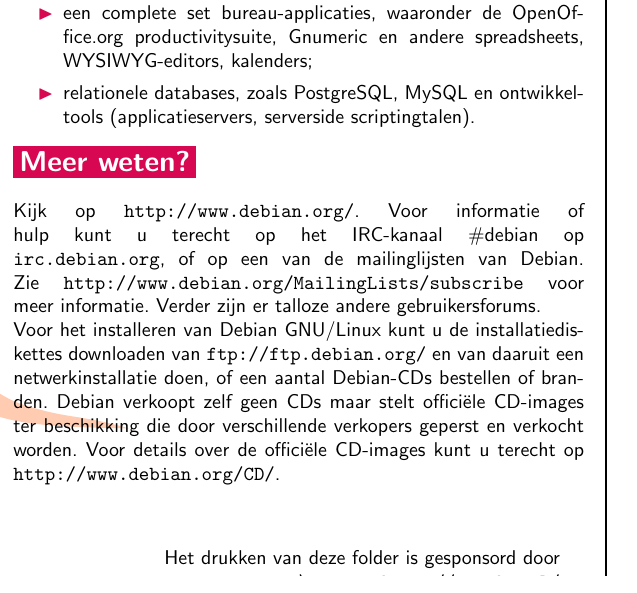
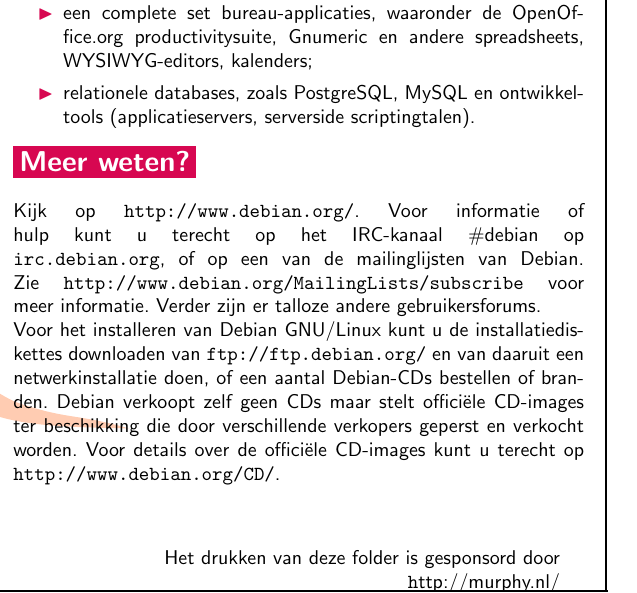
Before and after one commit to log2akshat/debian-flyers, a LaTeX document (all.tex, which reads nederlands.tex): part of one column of page 5 of 8, cut so that both start at the same text. Compiled offline with pdfLaTeX; a LaTeX package or settings file that is missing is left out.

Commit message:
just accept that sponsor url is typesetted in default text font: make it compile without warnings and cruft

```diff
--- a/nederlands.tex
+++ b/nederlands.tex
@@ -143,7 +143,7 @@ details over de offici"ele CD-images kunt u terecht op
 \def\SponsoredBy{Het drukken van deze folder is gesponsord door}
 
 % URL of the sponsor
-\urldef\SponsorURL\url{http://murphy.nl/}
+\def\SponsorURL{http://murphy.nl/}
 
 % EPS file in sponsors/ subdirectory
 \def\SponsorLogo{murphy}
```
